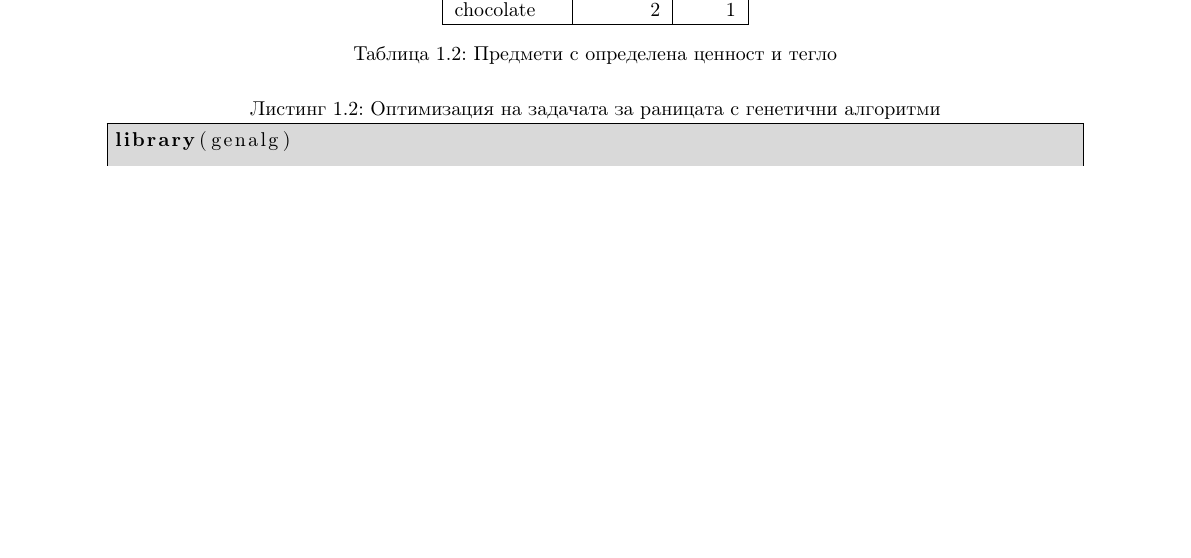
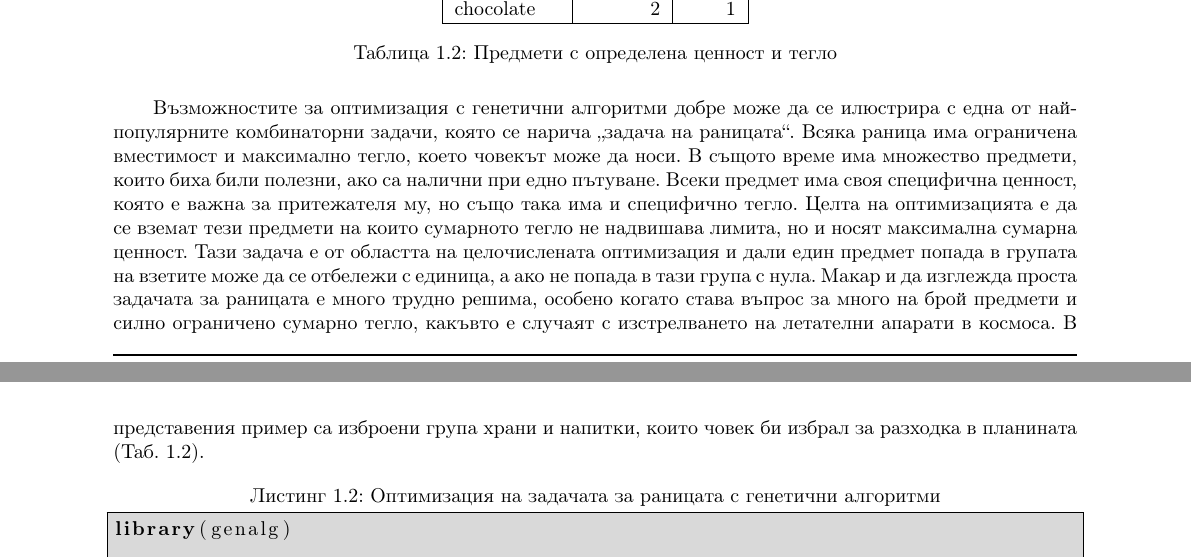
Before and after one commit to TodorBalabanov/Statistical-Data-Processing-with-R, a LaTeX book (Statistical-Data-Processing-with-R.tex, which reads chapters/chapter10.tex): part of page 14 of 21 before the commit and two parts of pages 14 and 15 of 21 after it, the two joined at a grey line, cut so that both start at the same text, the shorter picture padded with empty space. Compiled offline with pdfLaTeX.

Commit message:
Problem description was added.

```diff
--- a/chapters/chapter10.tex
+++ b/chapters/chapter10.tex
@@ -142,6 +142,8 @@ d/n &  & 10 & 50 & 100 & 150 & 200 &  & 10 & 50 & 100 & 150 & 200 &  & 10 & 50 &
 \label{table0006}
 \end{table}
 
+Възможностите за оптимизация с генетични алгоритми добре може да се илюстрира с една от най-популярните комбинаторни задачи, която се нарича „задача на раницата“. Всяка раница има ограничена вместимост и максимално тегло, което човекът може да носи. В същото време има множество предмети, които биха били полезни, ако са налични при едно пътуване. Всеки предмет има своя специфична ценност, която е важна за притежателя му, но също така има и специфично тегло. Целта на оптимизацията е да се вземат тези предмети на които сумарното тегло не надвишава лимита, но и носят максимална сумарна ценност. Тази задача е от областта на целочислената оптимизация и дали един предмет попада в групата на взетите може да се отбележи с единица, а ако не попада в тази група с нула. Макар и да изглежда проста задачата за раницата е много трудно решима, особено когато става въпрос за много на брой предмети и силно ограничено сумарно тегло, какъвто е случаят с изстрелването на летателни апарати в космоса. В представения пример са изброени група храни и напитки, които човек би избрал за разходка в планината (Таб. \ref{table0006}).
+
 \begin{lstlisting}[caption=Оптимизация на задачата за раницата с генетични алгоритми, label=listing0176]
 library(genalg)
 
```
